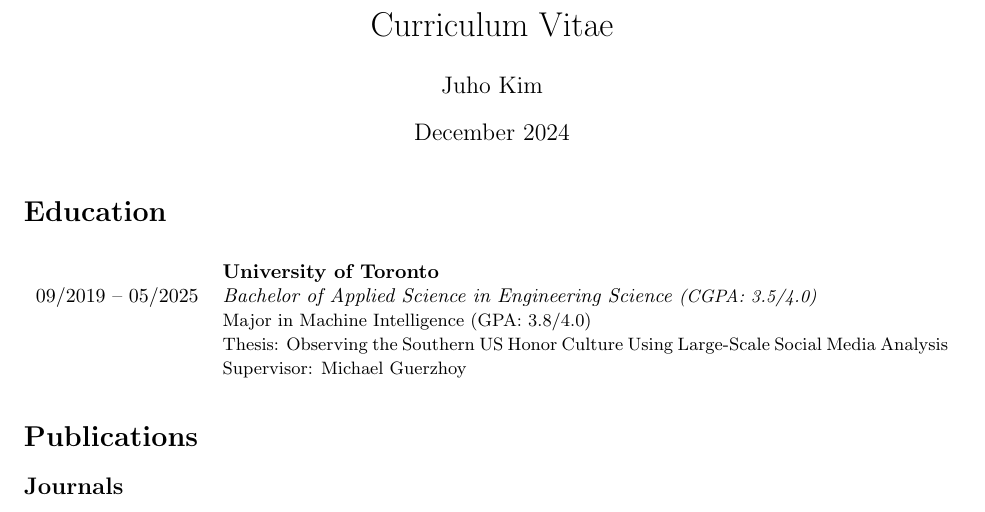
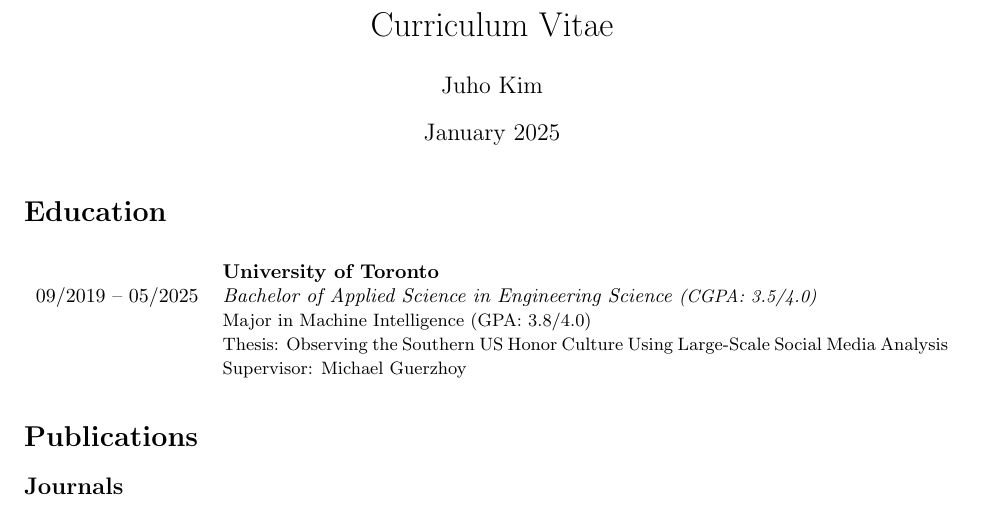
Before and after one commit to AussieSeaweed/personal-cv, a LaTeX document (main.tex): part of page 1 of 4, cut so that both start at the same text. Compiled offline with pdfLaTeX.

Commit message:
Update month-year

```diff
--- a/main.tex
+++ b/main.tex
@@ -15,7 +15,7 @@
 
 \title{\vspace{-1em} Curriculum Vitae}
 \author{Juho Kim}
-\date{December 2024}
+\date{January 2025}
 
 \begin{document}
 
```
